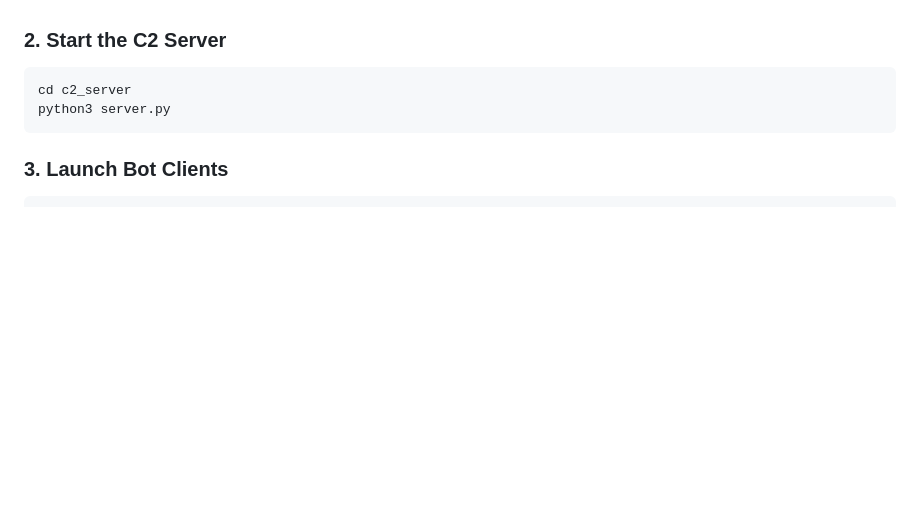
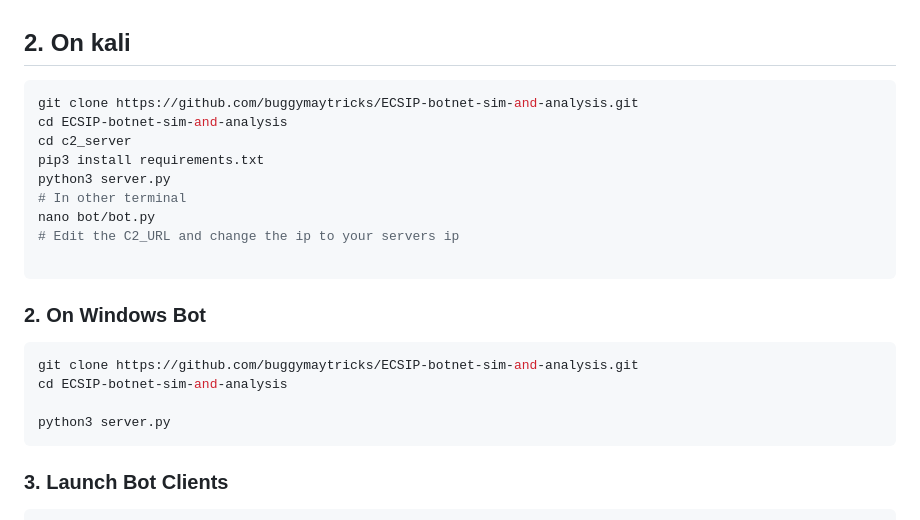
Before and after one commit to buggymaytricks/ECSIP-botnet-sim-and-analysis, a Markdown page: README.md, the part around the change. GitHub-like rendering; blank space fills up the shorter version.

````diff
--- a/README.md
+++ b/README.md
@@ -61,9 +61,24 @@ modular-botnet-simulation/
   - Windows VM (optional Windows bot)
   - Ubuntu server (target)
 
-### 2. Start the C2 Server
+## 2. On kali
 ```bash
+git clone https://github.com/buggymaytricks/ECSIP-botnet-sim-and-analysis.git
+cd ECSIP-botnet-sim-and-analysis
 cd c2_server
+pip3 install requirements.txt
+python3 server.py
+# In other terminal
+nano bot/bot.py
+# Edit the C2_URL and change the ip to your servers ip
+
+```
+
+### 2. On Windows Bot
+```bash
+git clone https://github.com/buggymaytricks/ECSIP-botnet-sim-and-analysis.git
+cd ECSIP-botnet-sim-and-analysis
+
 python3 server.py
 ```
 
````
